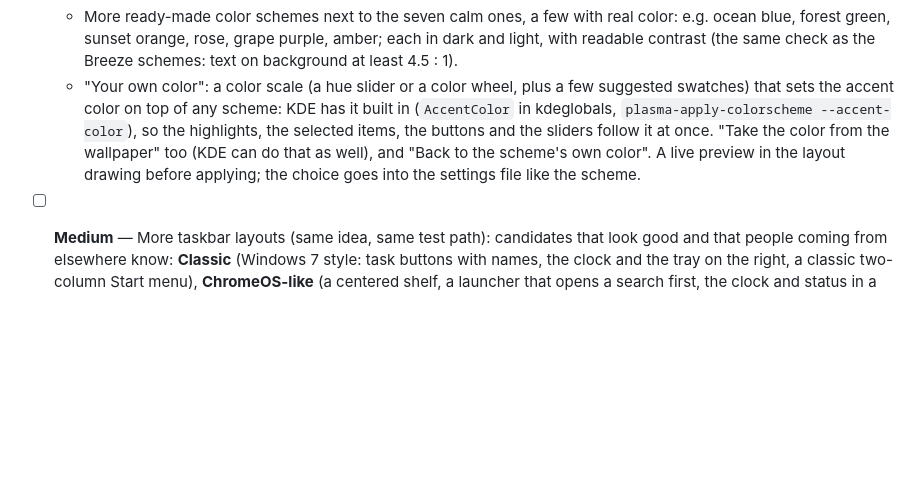
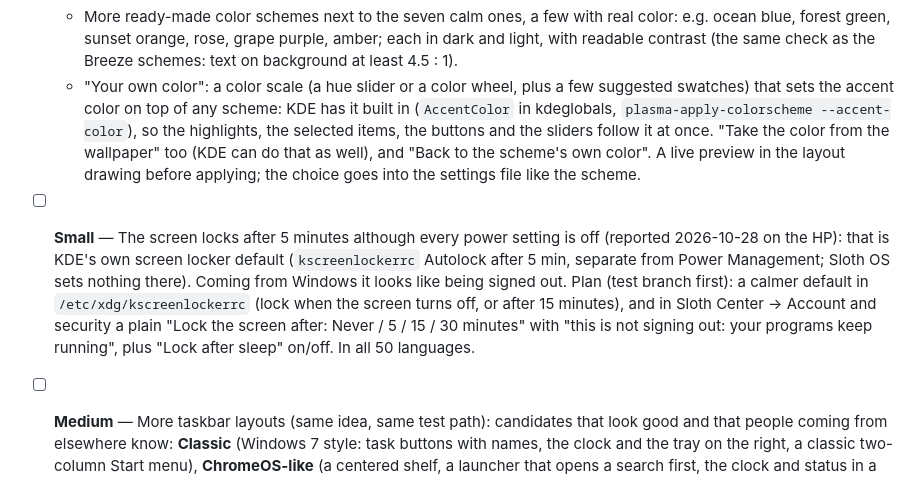
Before and after one commit to Sloth-OS-Linux/sloth-os, a Markdown page: docs/ROADMAP.md, the part around the change. Rendered like a GitHub page; blank space fills up the shorter version.

Commit message:
docs: roadmap: a calmer screen lock default and a setting for it in Sloth Center
Co-Authored-By: Claude Opus 5.5 <noreply@anthropic.com>

```diff
--- a/docs/ROADMAP.md
+++ b/docs/ROADMAP.md
@@ -76,6 +76,12 @@ self-healing installers, and IrfanView's installer with "Open IrfanView" ticked.
     sliders follow it at once. "Take the color from the wallpaper" too (KDE can do that as well), and "Back to the
     scheme's own color". A live preview in the layout drawing before applying; the choice goes into the settings
     file like the scheme.
+- [ ] **Small** — The screen locks after 5 minutes although every power setting is off (reported 2026-10-28 on the
+  HP): that is KDE's own screen locker default (`kscreenlockerrc` Autolock after 5 min, separate from Power
+  Management; Sloth OS sets nothing there). Coming from Windows it looks like being signed out. Plan (test branch
+  first): a calmer default in `/etc/xdg/kscreenlockerrc` (lock when the screen turns off, or after 15 minutes), and
+  in Sloth Center → Account and security a plain "Lock the screen after: Never / 5 / 15 / 30 minutes" with "this is
+  not signing out: your programs keep running", plus "Lock after sleep" on/off. In all 50 languages.
 - [ ] **Medium** — More taskbar layouts (same idea, same test path): candidates that look good and that people
   coming from elsewhere know: **Classic** (Windows 7 style: task buttons with names, the clock and the tray on the
   right, a classic two-column Start menu), **ChromeOS-like** (a centered shelf, a launcher that opens a search
```
